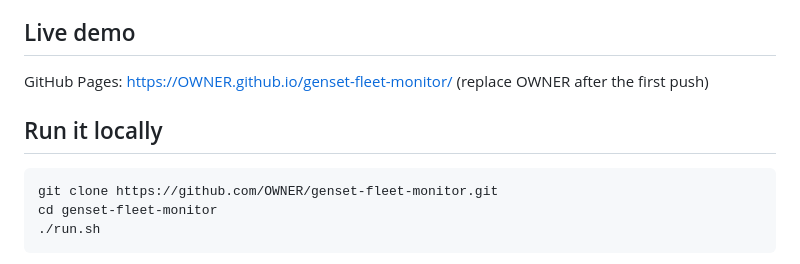
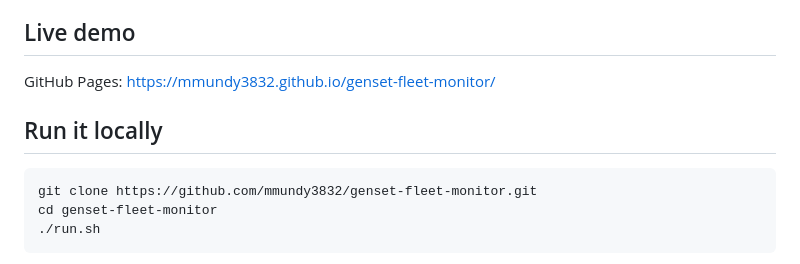
Before and after one commit to mmundy3832/genset-fleet-monitor, a Markdown page: README.md, the part around the change. Rendered like a GitHub page.

Commit message:
README: Pages URL and clone URL for mmundy3832

````diff
--- a/README.md
+++ b/README.md
@@ -4,12 +4,12 @@ A static control-room demo of a simulated PROPWR natural gas genset fleet across
 
 ## Live demo
 
-GitHub Pages: https://OWNER.github.io/genset-fleet-monitor/ (replace OWNER after the first push)
+GitHub Pages: https://mmundy3832.github.io/genset-fleet-monitor/
 
 ## Run it locally
 
 ```bash
-git clone https://github.com/OWNER/genset-fleet-monitor.git
+git clone https://github.com/mmundy3832/genset-fleet-monitor.git
 cd genset-fleet-monitor
 ./run.sh
 ```
````
